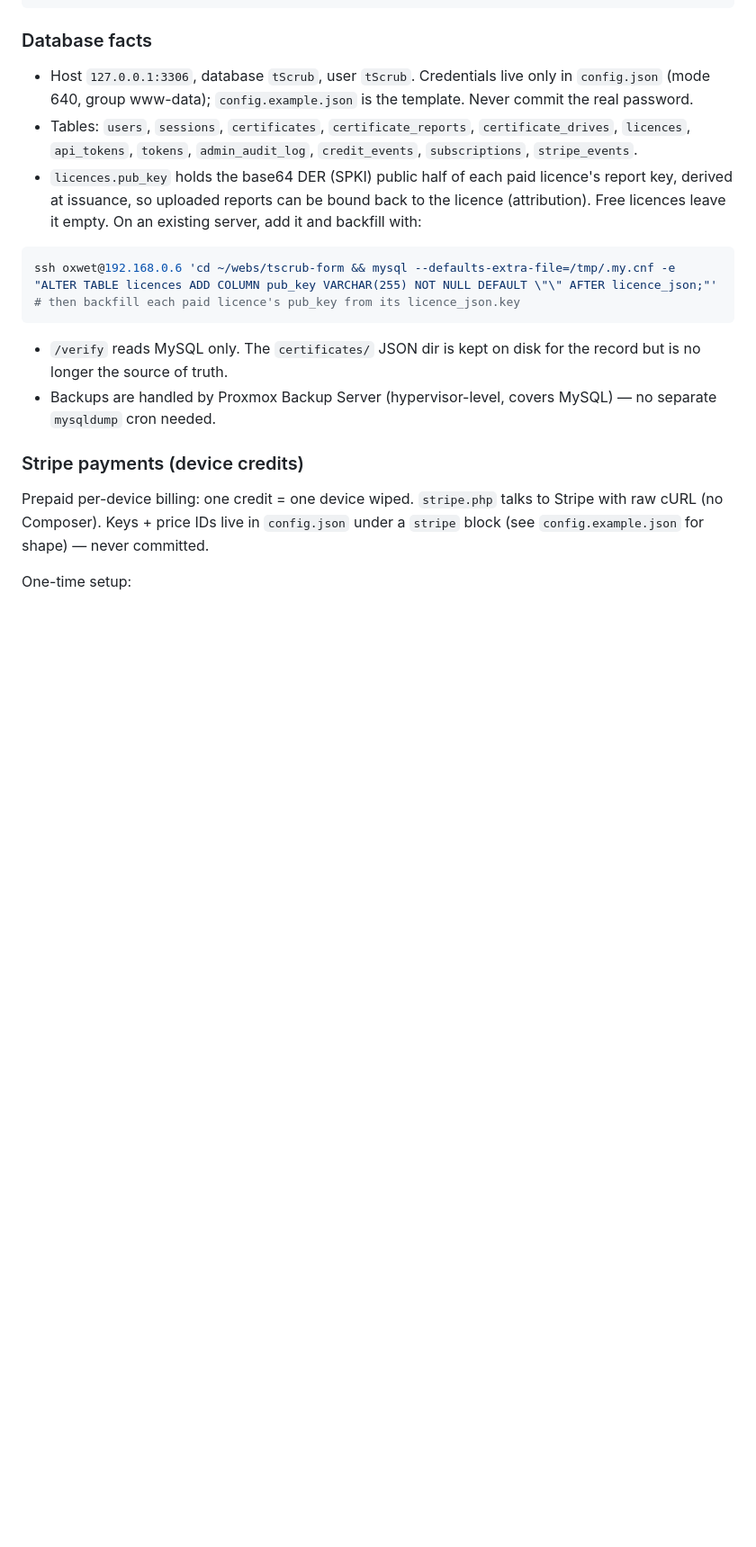
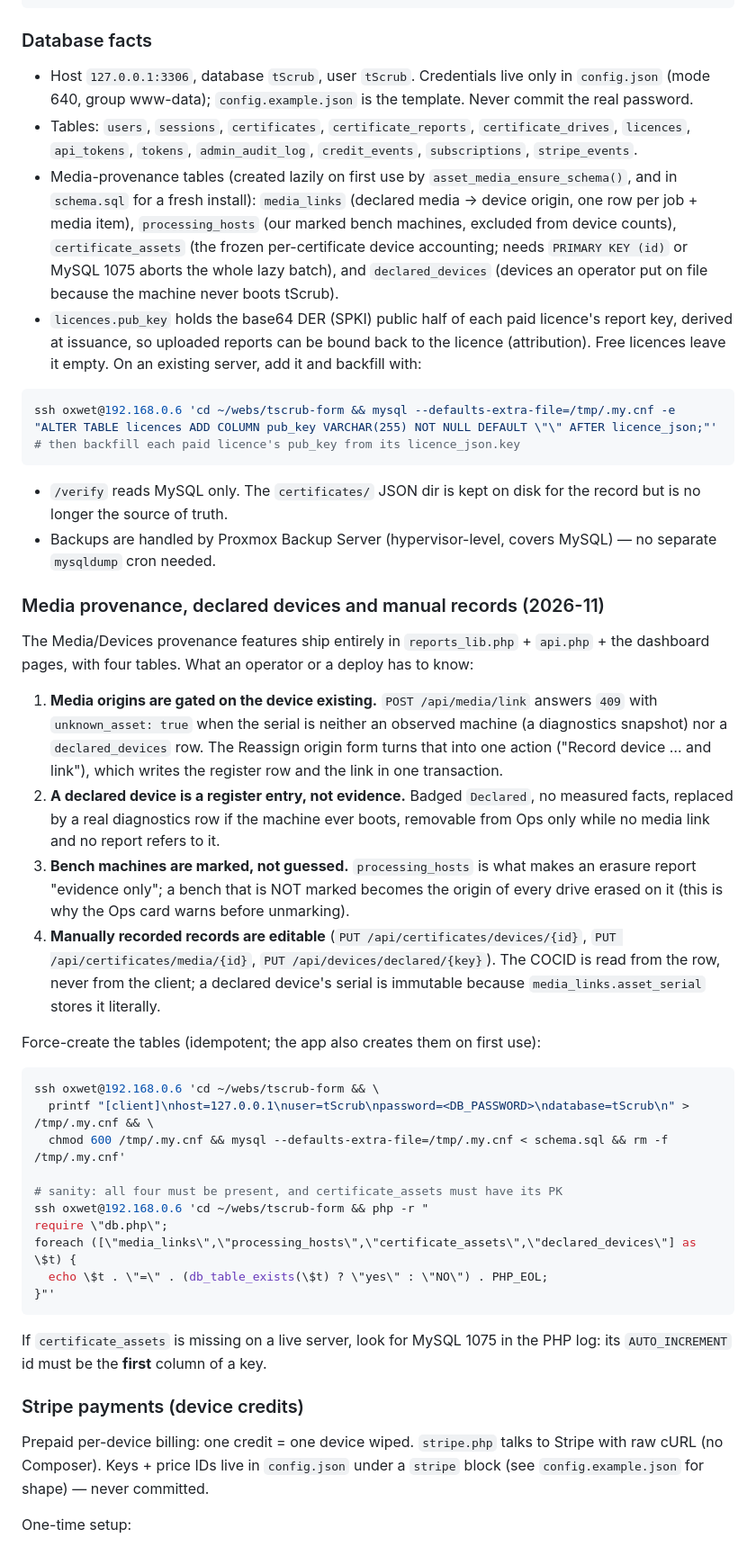
Before and after one commit to tadvaas/tscrub, a Markdown page: ops/deploy.md, the part around one of its changes. Shown at 90% size. GitHub-like rendering; blank space fills up the shorter version.

````diff
--- a/ops/deploy.md
+++ b/ops/deploy.md
@@ -407,6 +435,14 @@ ssh oxwet@192.168.0.6 'cd ~/webs/tscrub-form && php seed-admin.php <admin-email>
 
 - Host `127.0.0.1:3306`, database `tScrub`, user `tScrub`. Credentials live only in `config.json` (mode 640, group www-data); `config.example.json` is the template. Never commit the real password.
 - Tables: `users`, `sessions`, `certificates`, `certificate_reports`, `certificate_drives`, `licences`, `api_tokens`, `tokens`, `admin_audit_log`, `credit_events`, `subscriptions`, `stripe_events`.
+- Media-provenance tables (created lazily on first use by
+  `asset_media_ensure_schema()`, and in `schema.sql` for a fresh install):
+  `media_links` (declared media → device origin, one row per job + media item),
+  `processing_hosts` (our marked bench machines, excluded from device counts),
+  `certificate_assets` (the frozen per-certificate device accounting; needs
+  `PRIMARY KEY (id)` or MySQL 1075 aborts the whole lazy batch), and
+  `declared_devices` (devices an operator put on file because the machine never
+  boots tScrub).
 - `licences.pub_key` holds the base64 DER (SPKI) public half of each paid licence's report key, derived at issuance, so uploaded reports can be bound back to the licence (attribution). Free licences leave it empty. On an existing server, add it and backfill with:
 
 ```bash
@@ -415,6 +451,47 @@ ssh oxwet@192.168.0.6 'cd ~/webs/tscrub-form && mysql --defaults-extra-file=/tmp
 ```
 - `/verify` reads MySQL only. The `certificates/` JSON dir is kept on disk for the record but is no longer the source of truth.
 - Backups are handled by Proxmox Backup Server (hypervisor-level, covers MySQL) — no separate `mysqldump` cron needed.
+
+### Media provenance, declared devices and manual records (2026-11)
+
+The Media/Devices provenance features ship entirely in `reports_lib.php` +
+`api.php` + the dashboard pages, with four tables. What an operator or a deploy
+has to know:
+
+1. **Media origins are gated on the device existing.** `POST /api/media/link`
+   answers `409` with `unknown_asset: true` when the serial is neither an
+   observed machine (a diagnostics snapshot) nor a `declared_devices` row. The
+   Reassign origin form turns that into one action ("Record device … and link"),
+   which writes the register row and the link in one transaction.
+2. **A declared device is a register entry, not evidence.** Badged `Declared`,
+   no measured facts, replaced by a real diagnostics row if the machine ever
+   boots, removable from Ops only while no media link and no report refers to it.
+3. **Bench machines are marked, not guessed.** `processing_hosts` is what makes
+   an erasure report "evidence only"; a bench that is NOT marked becomes the
+   origin of every drive erased on it (this is why the Ops card warns before
+   unmarking).
+4. **Manually recorded records are editable** (`PUT /api/certificates/devices/{id}`,
+   `PUT /api/certificates/media/{id}`, `PUT /api/devices/declared/{key}`). The
+   COCID is read from the row, never from the client; a declared device's serial
+   is immutable because `media_links.asset_serial` stores it literally.
+
+Force-create the tables (idempotent; the app also creates them on first use):
+
+```bash
+ssh oxwet@192.168.0.6 'cd ~/webs/tscrub-form && \
+  printf "[client]\nhost=127.0.0.1\nuser=tScrub\npassword=<DB_PASSWORD>\ndatabase=tScrub\n" > /tmp/.my.cnf && \
+  chmod 600 /tmp/.my.cnf && mysql --defaults-extra-file=/tmp/.my.cnf < schema.sql && rm -f /tmp/.my.cnf'
+
+# sanity: all four must be present, and certificate_assets must have its PK
+ssh oxwet@192.168.0.6 'cd ~/webs/tscrub-form && php -r "
+require \"db.php\";
+foreach ([\"media_links\",\"processing_hosts\",\"certificate_assets\",\"declared_devices\"] as \$t) {
+  echo \$t . \"=\" . (db_table_exists(\$t) ? \"yes\" : \"NO\") . PHP_EOL;
+}"'
+```
+
+If `certificate_assets` is missing on a live server, look for MySQL 1075 in the
+PHP log: its `AUTO_INCREMENT` id must be the **first** column of a key.
 
 ### Stripe payments (device credits)
 
````
Also changed, not shown: other parts of ops/deploy.md (+69 -9 lines).
